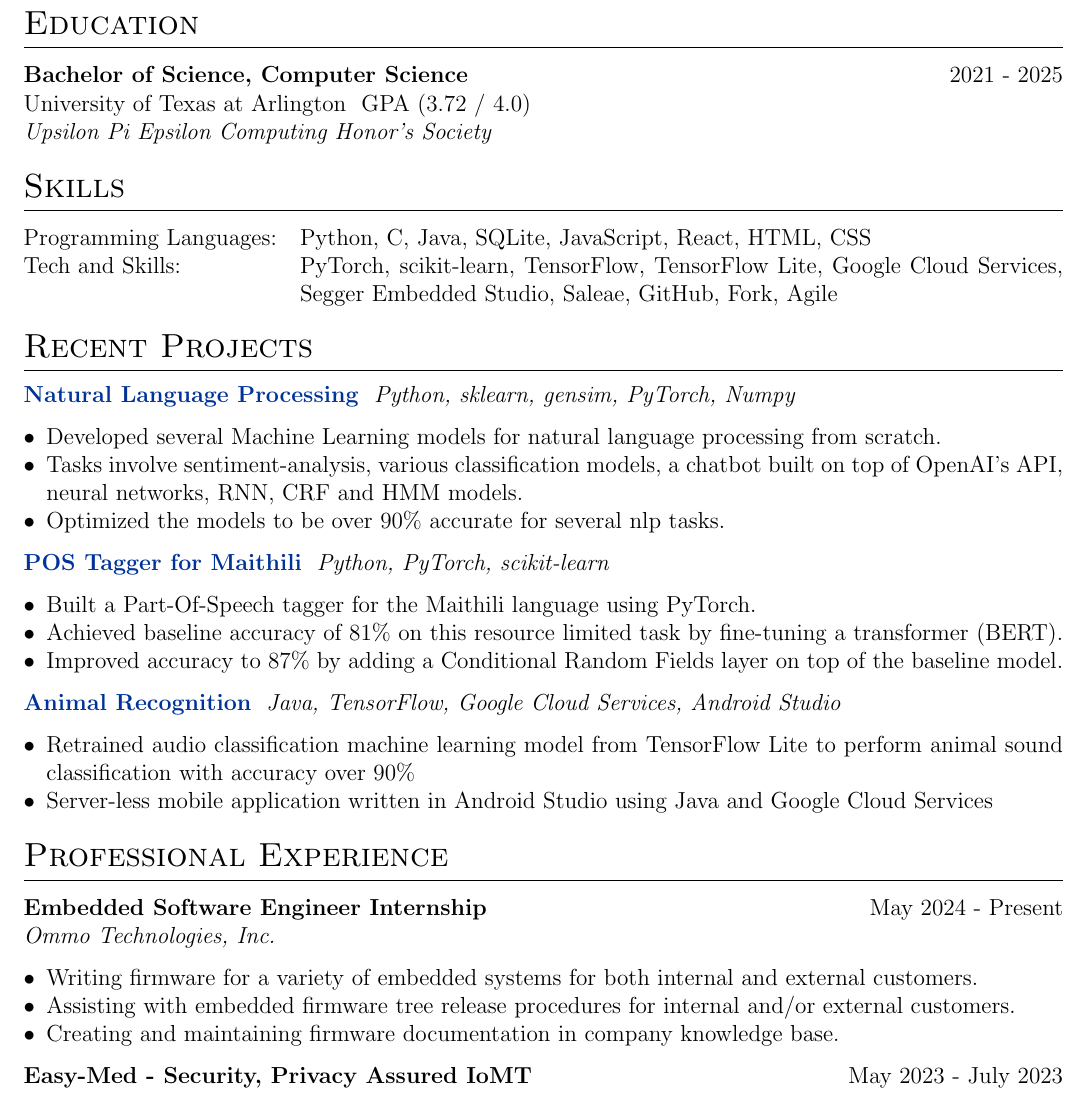
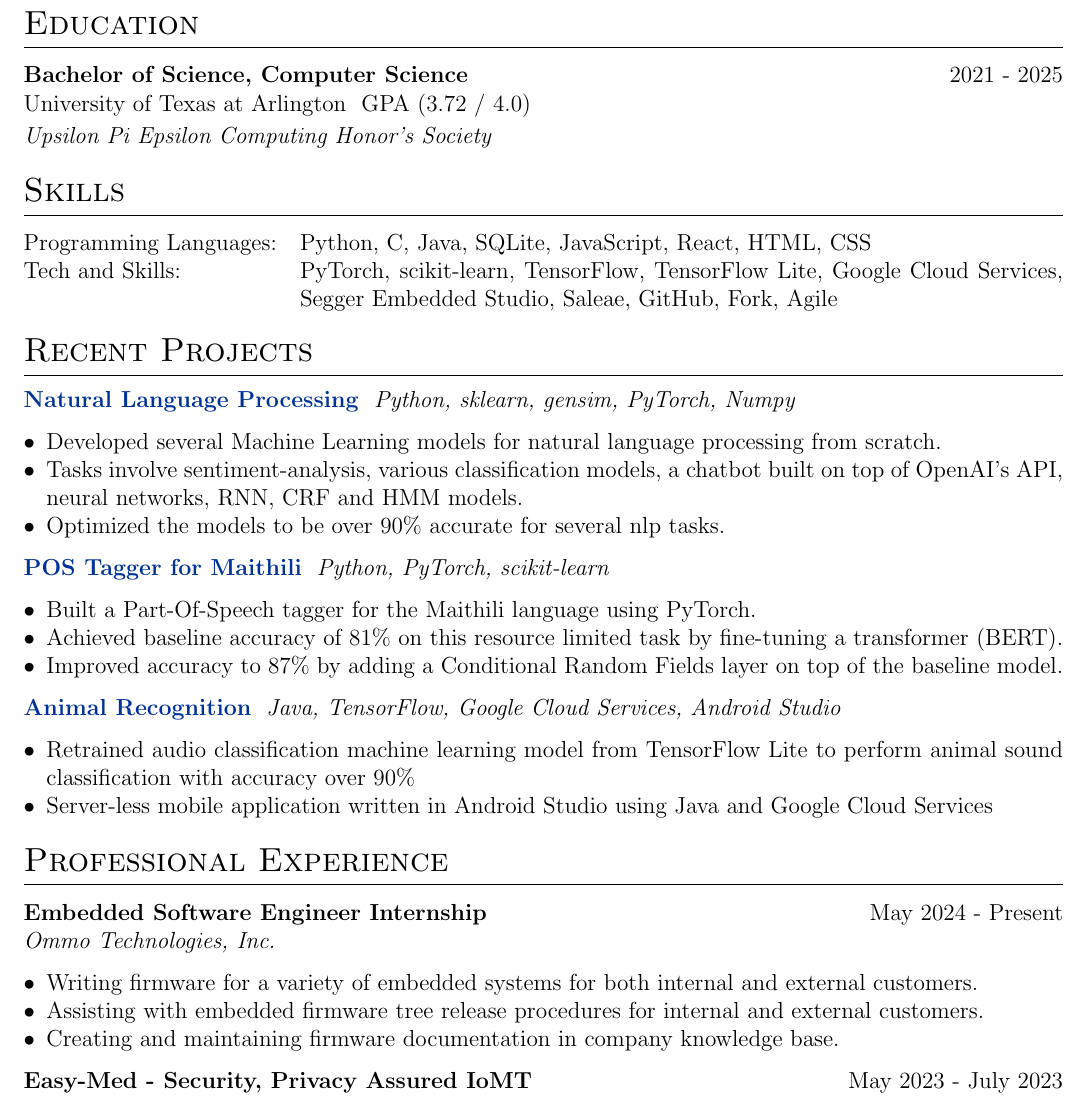
Before and after one commit to kilibarda4/cv, a LaTeX CV (cv.tex): part of the page, cut so that both start at the same text. Compiled offline with pdfLaTeX.

Commit message:
Update cv.tex

```diff
--- a/cv.tex
+++ b/cv.tex
@@ -74,6 +74,7 @@ Aspiring Software Engineer with a strong foundation in Computer Science and hand
 \begin{tabularx}{\linewidth}{@{}Xr@{}}
 \textbf{Bachelor of Science, Computer Science} & 2021 - 2025 \\
 \end{tabularx}
+\vspace{0.2em}
 University of Texas at Arlington \ GPA (3.72 / 4.0) \\
 \textit{Upsilon Pi Epsilon Computing Honor's Society}
 
@@ -115,7 +116,7 @@ Tech and Skills:  &  \normalsize{PyTorch, scikit-learn, TensorFlow, TensorFlow L
 \textit{Ommo Technologies, Inc.}
 \begin{itemize}[leftmargin=*, nosep]
     \item Writing firmware for a variety of embedded systems for both internal and external customers.
-    \item Assisting with embedded firmware tree release procedures for internal and/or external customers.
+    \item Assisting with embedded firmware tree release procedures for internal and external customers.
     \item Creating and maintaining firmware documentation in company knowledge base.
 \end{itemize}
 
```
